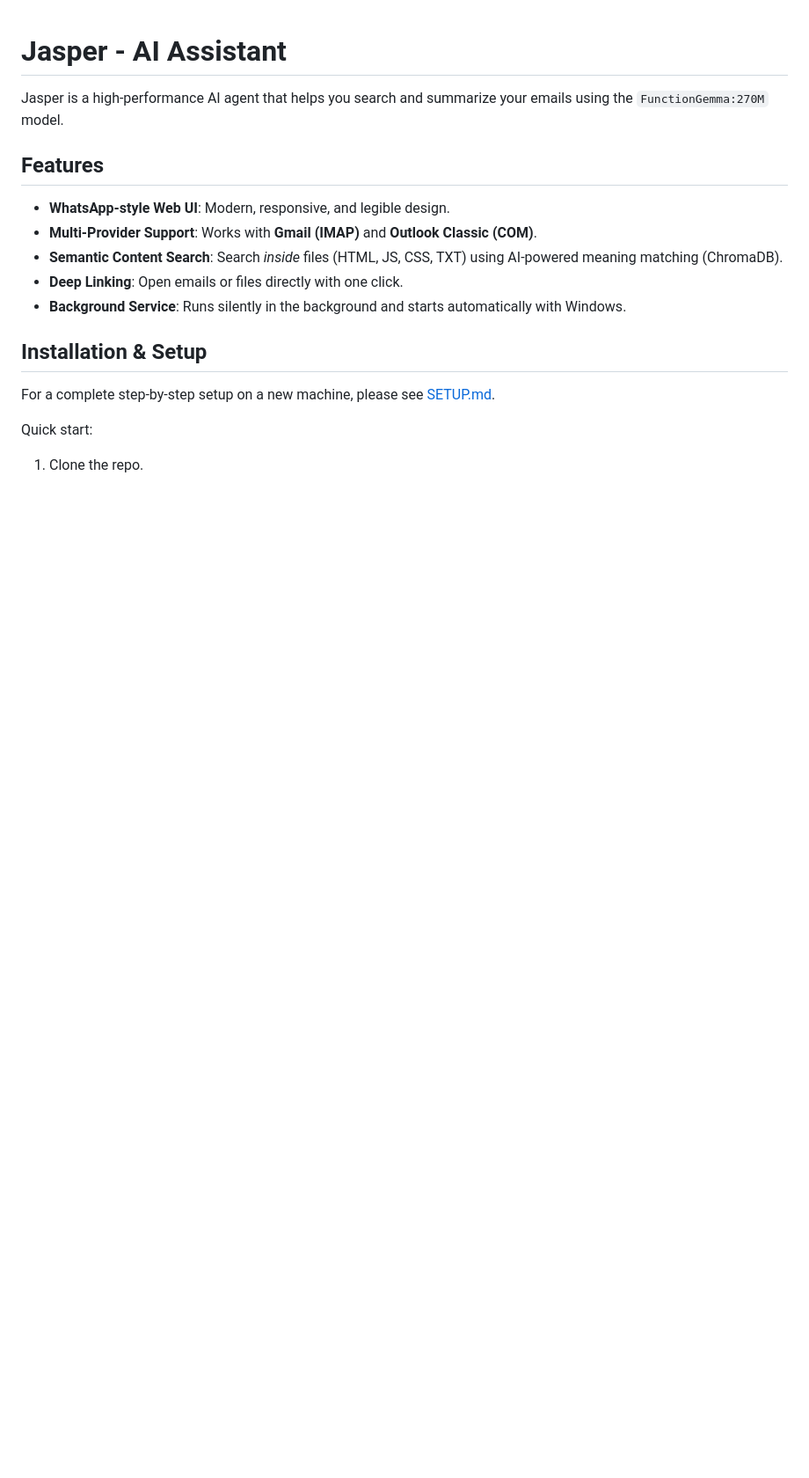
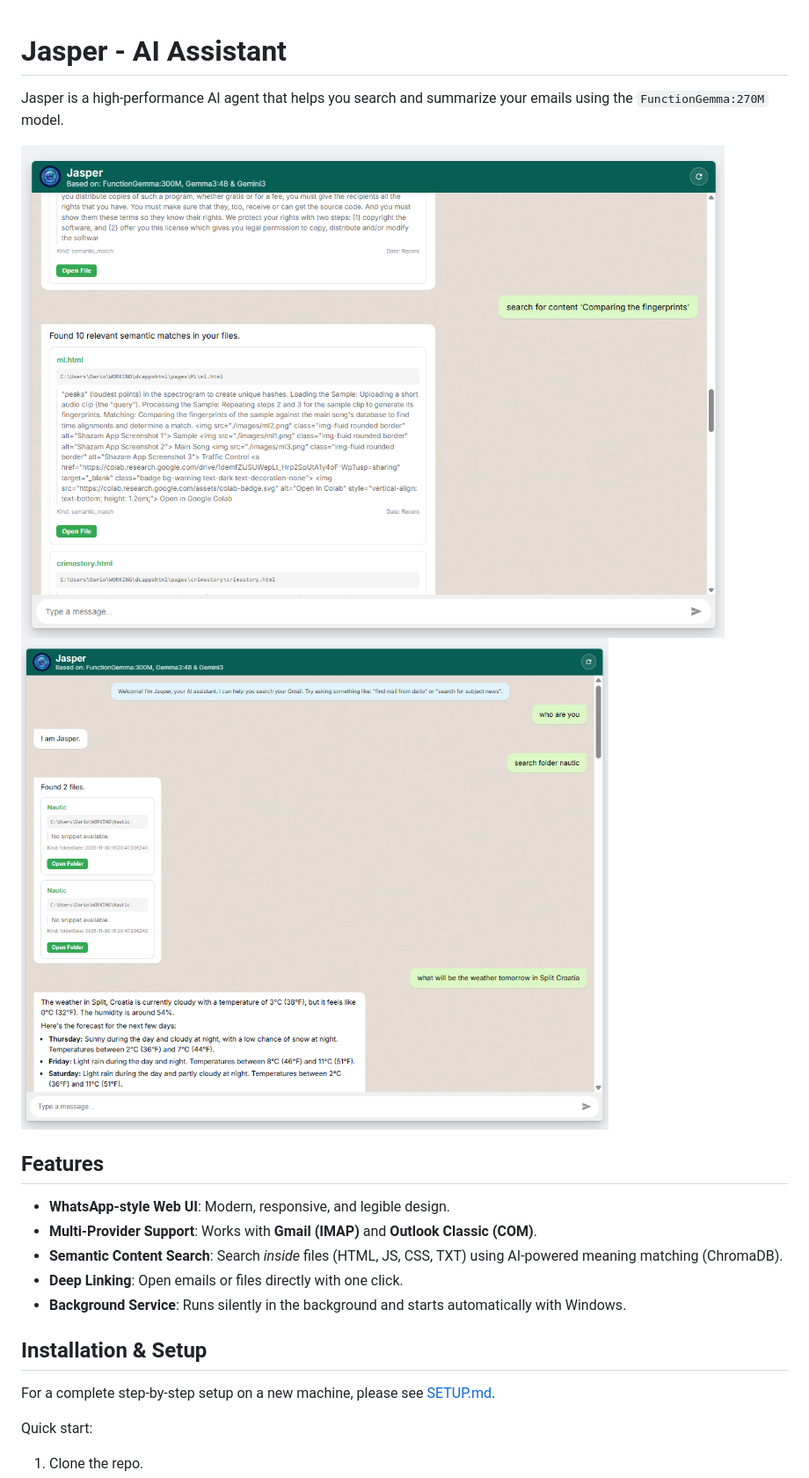
Before and after one commit to dcaric/Jasper, a Markdown page: README.md, the part around one of its changes. Shown at 88% size. GitHub-like rendering; pictures changed too: images/j1.png (added), images/j2.png (added); blank space fills up the shorter version.

```diff
--- a/README.md
+++ b/README.md
@@ -1,6 +1,9 @@
 # Jasper - AI Assistant
 
 Jasper is a high-performance AI agent that helps you search and summarize your emails using the `FunctionGemma:270M` model.
+
+![Jasper Workspace](images/j1.png)
+![Jasper Search Results](images/j2.png)
 
 ## Features
 - **WhatsApp-style Web UI**: Modern, responsive, and legible design.
```
Also changed, not shown: other parts of README.md (+4 -0 lines), images/j3.png (added), images/j4.png (added).
